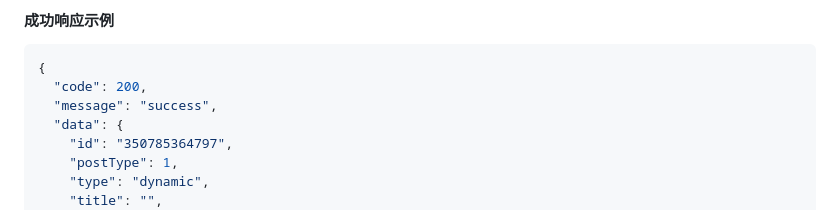
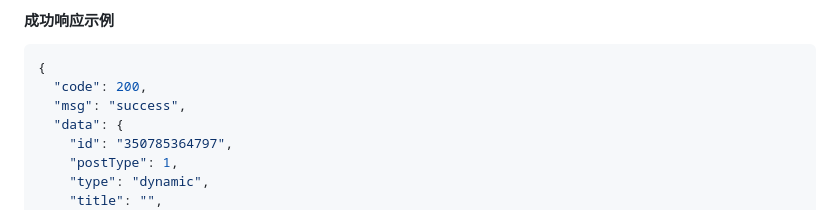
Before and after one commit to yinshiyionly/social-community-api, a Markdown page: 帖子详情.md, the part around the change. Rendered like a GitHub page.

Commit message:
修改(Doc): App模块-帖子详情

````diff
--- a/帖子详情.md
+++ b/帖子详情.md
@@ -19,7 +19,7 @@
 ```json
 {
   "code": 200,
-  "message": "success",
+  "msg": "success",
   "data": {
     "id": "350785364797",
     "postType": 1,
````
